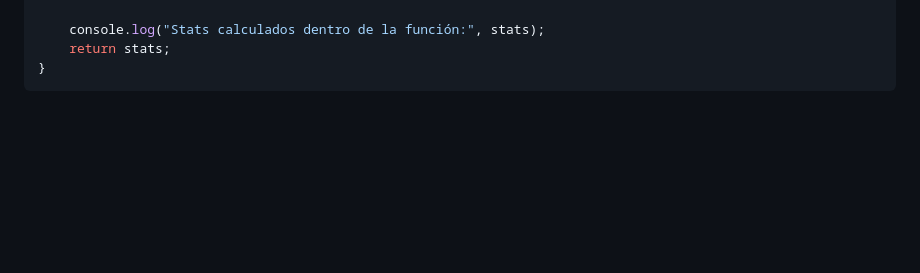
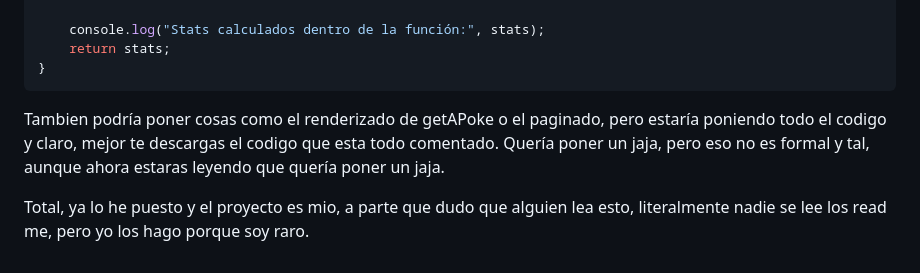
Before and after one commit to EnriqueModoVedruna/Pokeapi-Primer-Trimestre, a Markdown page: README.md, the part around the change. GitHub-like rendering; blank space fills up the shorter version.

`````diff
--- a/README.md
+++ b/README.md
@@ -77,3 +77,6 @@ function calcularStatsFinales(baseStats, ivs, evs, nivel, naturaleza) {
     return stats;
 }
 ````
+Tambien podría poner cosas como el renderizado de getAPoke o el paginado, pero estaría poniendo todo el codigo y claro, mejor te descargas el codigo que esta todo comentado. Quería poner un jaja, pero eso no es formal y tal, aunque ahora estaras leyendo que quería poner un jaja.
+
+Total, ya lo he puesto y el proyecto es mio, a parte que dudo que alguien lea esto, literalmente nadie se lee los read me, pero yo los hago porque soy raro.
`````
